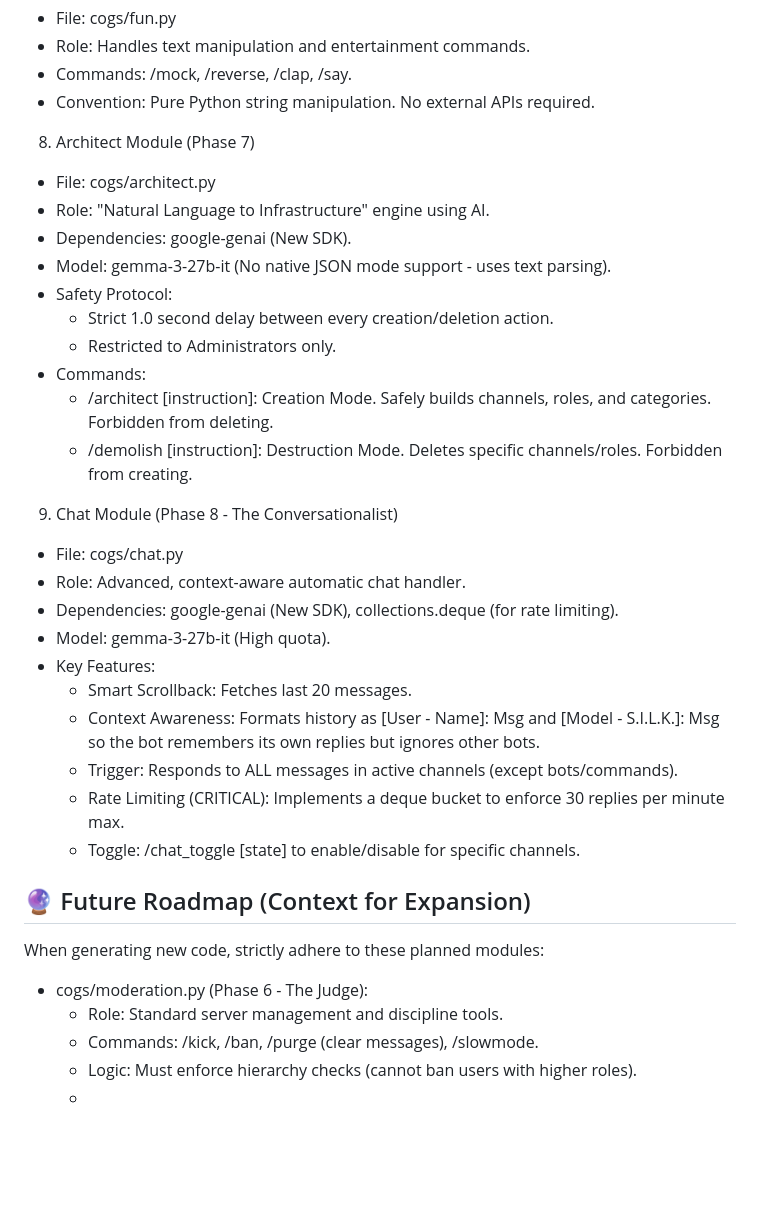
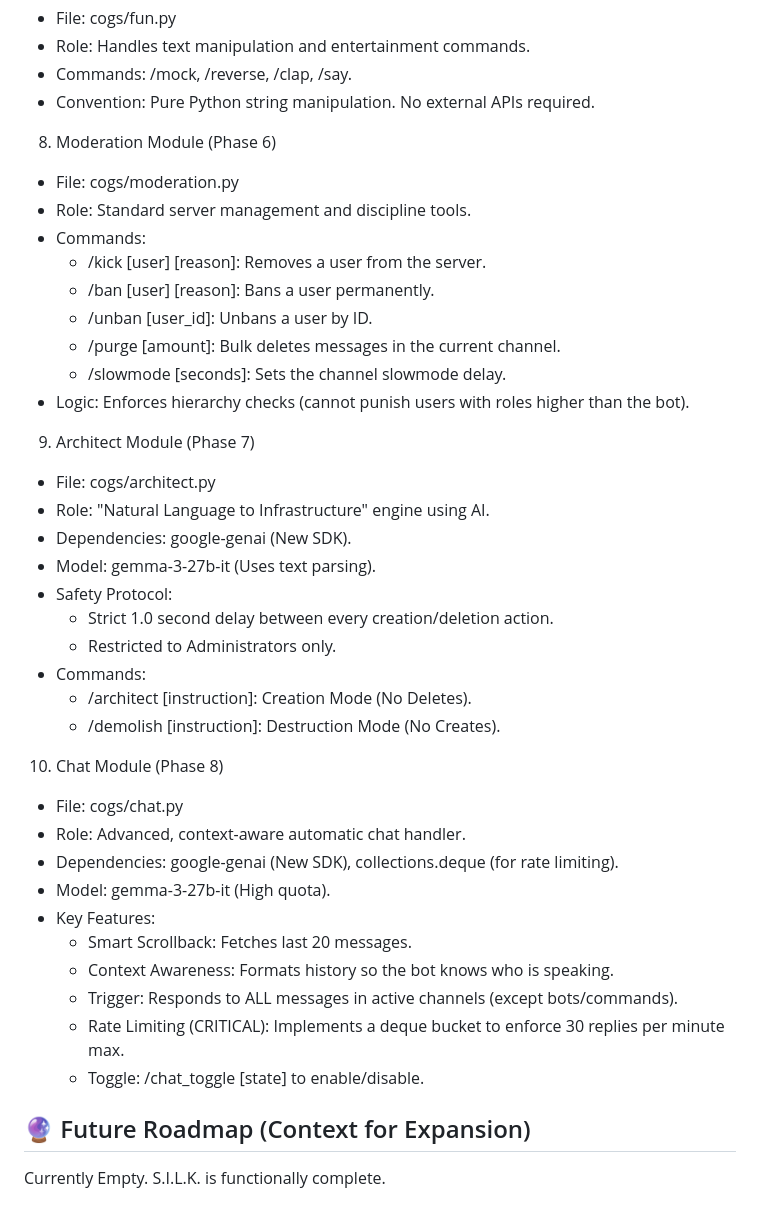
Before and after one commit to ShifoSan/SILK-Discord-Bot, a Markdown page: silk-bot/AGENTS.md, the part around the change. Drawn GitHub-style; blank space fills up the shorter version.

Commit message:
Revise AGENTS.md for module updates and commands
Updated AGENTS.md to reflect changes in module names and commands, including the addition of the Moderation Module and adjustments to the Architect and Chat Modules.

```diff
--- a/silk-bot/AGENTS.md
+++ b/silk-bot/AGENTS.md
@@ -65,32 +65,37 @@ S.I.L.K. is a modular Discord bot written in Python using discord.py. It is host
  * Role: Handles text manipulation and entertainment commands.
  * Commands: /mock, /reverse, /clap, /say.
  * Convention: Pure Python string manipulation. No external APIs required.
-8. Architect Module (Phase 7)
+8. Moderation Module (Phase 6)
+ * File: cogs/moderation.py
+ * Role: Standard server management and discipline tools.
+ * Commands:
+   * /kick [user] [reason]: Removes a user from the server.
+   * /ban [user] [reason]: Bans a user permanently.
+   * /unban [user_id]: Unbans a user by ID.
+   * /purge [amount]: Bulk deletes messages in the current channel.
+   * /slowmode [seconds]: Sets the channel slowmode delay.
+ * Logic: Enforces hierarchy checks (cannot punish users with roles higher than the bot).
+9. Architect Module (Phase 7)
  * File: cogs/architect.py
  * Role: "Natural Language to Infrastructure" engine using AI.
  * Dependencies: google-genai (New SDK).
- * Model: gemma-3-27b-it (No native JSON mode support - uses text parsing).
+ * Model: gemma-3-27b-it (Uses text parsing).
  * Safety Protocol:
    * Strict 1.0 second delay between every creation/deletion action.
    * Restricted to Administrators only.
  * Commands:
-   * /architect [instruction]: Creation Mode. Safely builds channels, roles, and categories. Forbidden from deleting.
-   * /demolish [instruction]: Destruction Mode. Deletes specific channels/roles. Forbidden from creating.
-9. Chat Module (Phase 8 - The Conversationalist)
+   * /architect [instruction]: Creation Mode (No Deletes).
+   * /demolish [instruction]: Destruction Mode (No Creates).
+10. Chat Module (Phase 8)
  * File: cogs/chat.py
  * Role: Advanced, context-aware automatic chat handler.
  * Dependencies: google-genai (New SDK), collections.deque (for rate limiting).
  * Model: gemma-3-27b-it (High quota).
  * Key Features:
    * Smart Scrollback: Fetches last 20 messages.
-   * Context Awareness: Formats history as [User - Name]: Msg and [Model - S.I.L.K.]: Msg so the bot remembers its own replies but ignores other bots.
+   * Context Awareness: Formats history so the bot knows who is speaking.
    * Trigger: Responds to ALL messages in active channels (except bots/commands).
    * Rate Limiting (CRITICAL): Implements a deque bucket to enforce 30 replies per minute max.
-   * Toggle: /chat_toggle [state] to enable/disable for specific channels.
+   * Toggle: /chat_toggle [state] to enable/disable.
 ## 🔮 Future Roadmap (Context for Expansion)
-When generating new code, strictly adhere to these planned modules:
- * cogs/moderation.py (Phase 6 - The Judge):
-   * Role: Standard server management and discipline tools.
-   * Commands: /kick, /ban, /purge (clear messages), /slowmode.
-   * Logic: Must enforce hierarchy checks (cannot ban users with higher roles).
-   *
+Currently Empty. S.I.L.K. is functionally complete.
```
